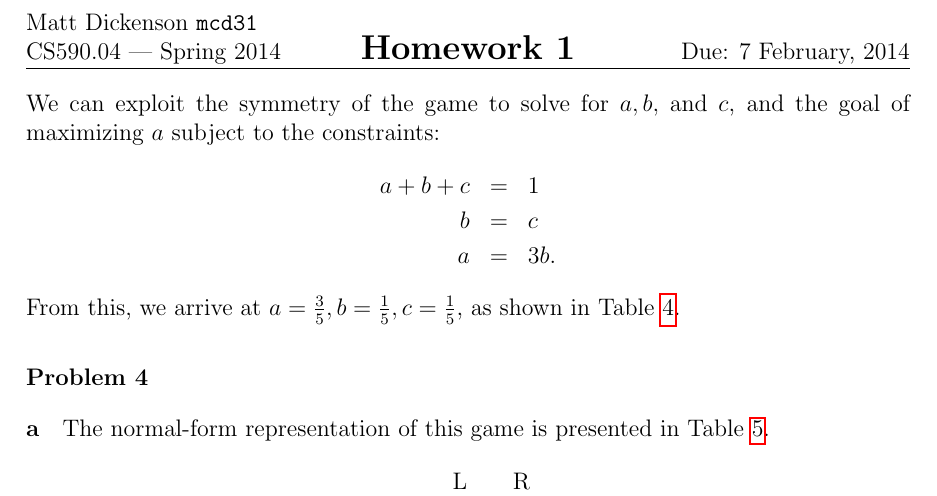
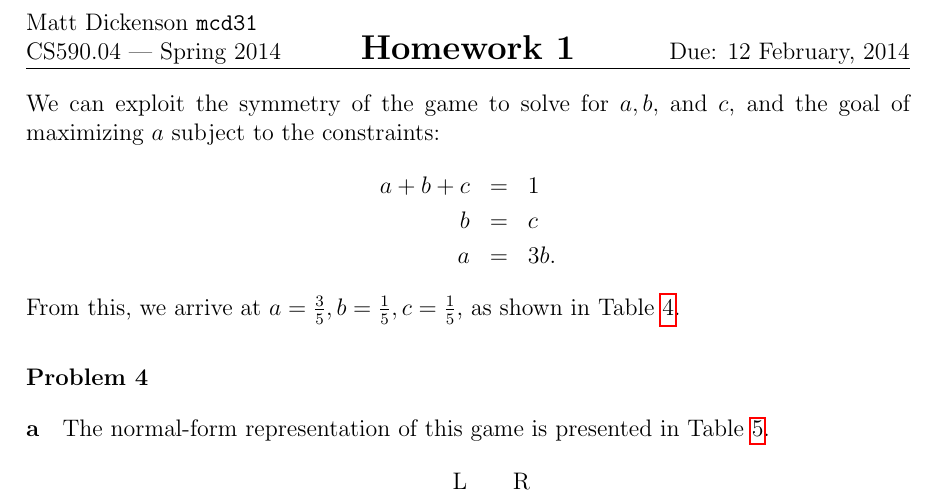
Before and after one commit to mcdickenson/cs590cm, a LaTeX problem sheet (homework/homework1mcd.tex): part of page 4 of 4, cut so that both start at the same text. Compiled offline with pdfLaTeX.

```diff
--- a/homework/homework1mcd.tex
+++ b/homework/homework1mcd.tex
@@ -18,7 +18,7 @@
 \newcommand\hwnum{1}                  % <-- homework number
 \newcommand\yourname{Matt Dickenson} % <-- your name
 \newcommand\login{mcd31}           % <-- your NetID
-\newcommand\hwdate{Due: 7 February, 2014}           % <-- HW due date
+\newcommand\hwdate{Due: 12 February, 2014}           % <-- HW due date
 
 \newenvironment{answer}[1]{
   \subsubsection*{Problem #1}
```
Also changed, not shown: 1 other file.
